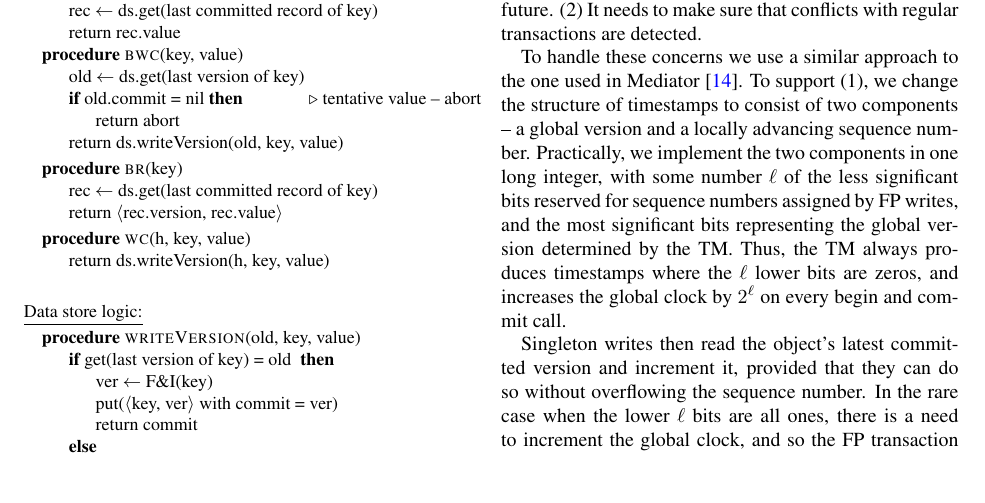
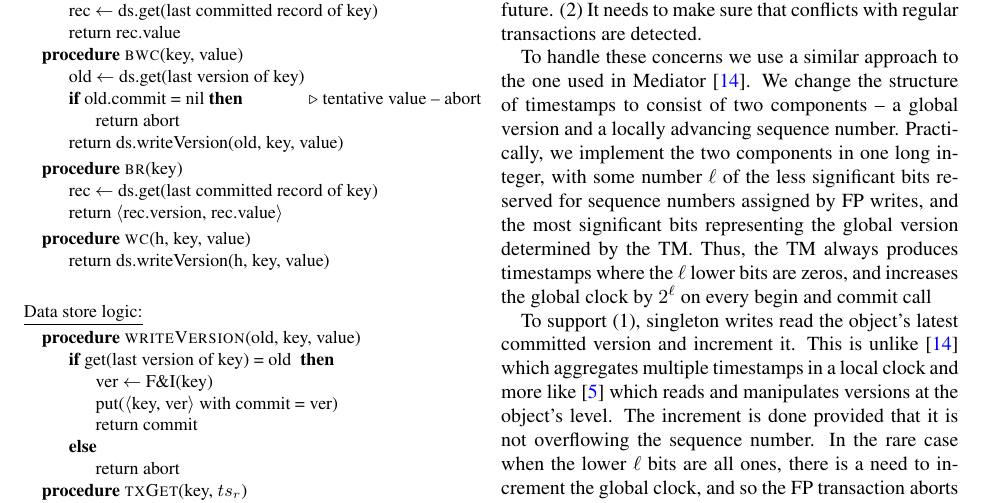
Before and after one commit to yonigottesman/omidLL-paper, a LaTeX paper (main.tex, which reads fast-path.tex): part of page 8 of 16, cut so that both start at the same text, the shorter picture padded with empty space. Compiled offline with pdfLaTeX; a LaTeX package or settings file that is missing is left out.

Commit message:
LVC discussion in 4.2

```diff
--- a/fast-path.tex
+++ b/fast-path.tex
@@ -244,17 +244,15 @@ is smaller than any commit timestamp that will be assigned to a regular transact
 (2)  It needs to make sure that conflicts with regular transactions are detected.
 
 To handle these concerns we use a similar approach to the one used in Mediator~\cite{mediator}.
-To support (1), we change the structure of timestamps to consist of two
+We change the structure of timestamps to consist of two
 components -- a global version and a locally advancing sequence number.
 Practically, we implement the two components in one long integer, with some number $\ell$ of the less significant bits
 reserved for sequence numbers assigned by FP writes, and the most significant bits representing
-the global version determined by the TM. Thus, the TM always produces timestamps where the $\ell$ lower bits are zeros,
-and increases the global clock by $2^\ell$ on every begin and commit call.
+the global version determined by the TM. Thus, the TM always produces timestamps where the $\ell$ lower bits are zeros, and increases the global clock by $2^\ell$ on every begin and commit call
 
-Singleton writes then read the object's latest committed version and increment it, provided that they can do so
- without overflowing the sequence number.
-In the rare case when the lower $\ell$ bits are all ones, there is a need to increment the global clock, and so the FP transaction aborts and is retried
-as a regular one.
+To support (1), singleton writes read the object's latest committed version and increment it. This is unlike~\cite{mediator} which aggregates multiple timestamps in a local clock and more like~\cite{cockroach} which reads and manipulates versions at the object's level.
+The increment is done provided that it is not overflowing the sequence number.
+In the rare case when the lower $\ell$ bits are all ones, there is a need to increment the global clock, and so the FP transaction aborts and is retried as a regular one.
 
 It is important to note that the singleton write needs to \emph{atomically} find the latest version and produce a new one that exceeds it,
 to make sure that no other transaction creates a newer version in the interim. This is done by a new \emph{writeVersion} function implemented
```
